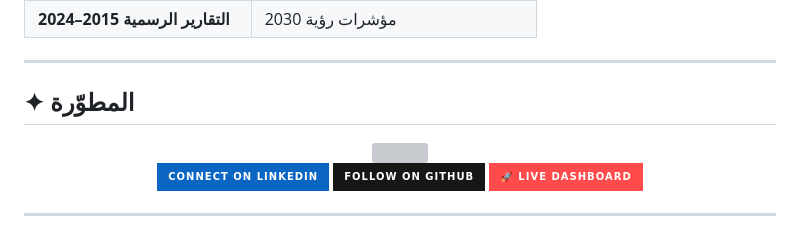
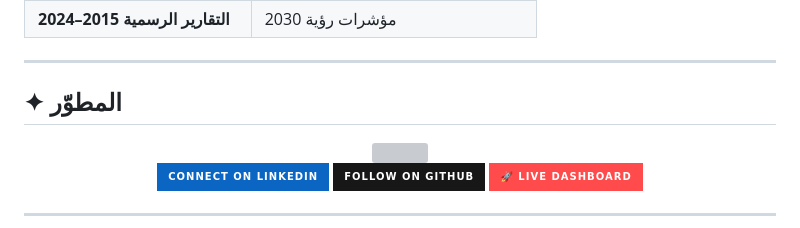
Before and after one commit to Goda-Emad/Saudi-Tourism-Intelligence, a Markdown page: README.md, the part around the change. GitHub-like rendering; badges without logos; grey boxes are pictures that could not be loaded.

```diff
--- a/README.md
+++ b/README.md
@@ -186,7 +186,7 @@ streamlit run app.py
 
 ---
 
-## ✦ المطوّرة
+## ✦ المطوّر
 
 <div align="center">
 
```
